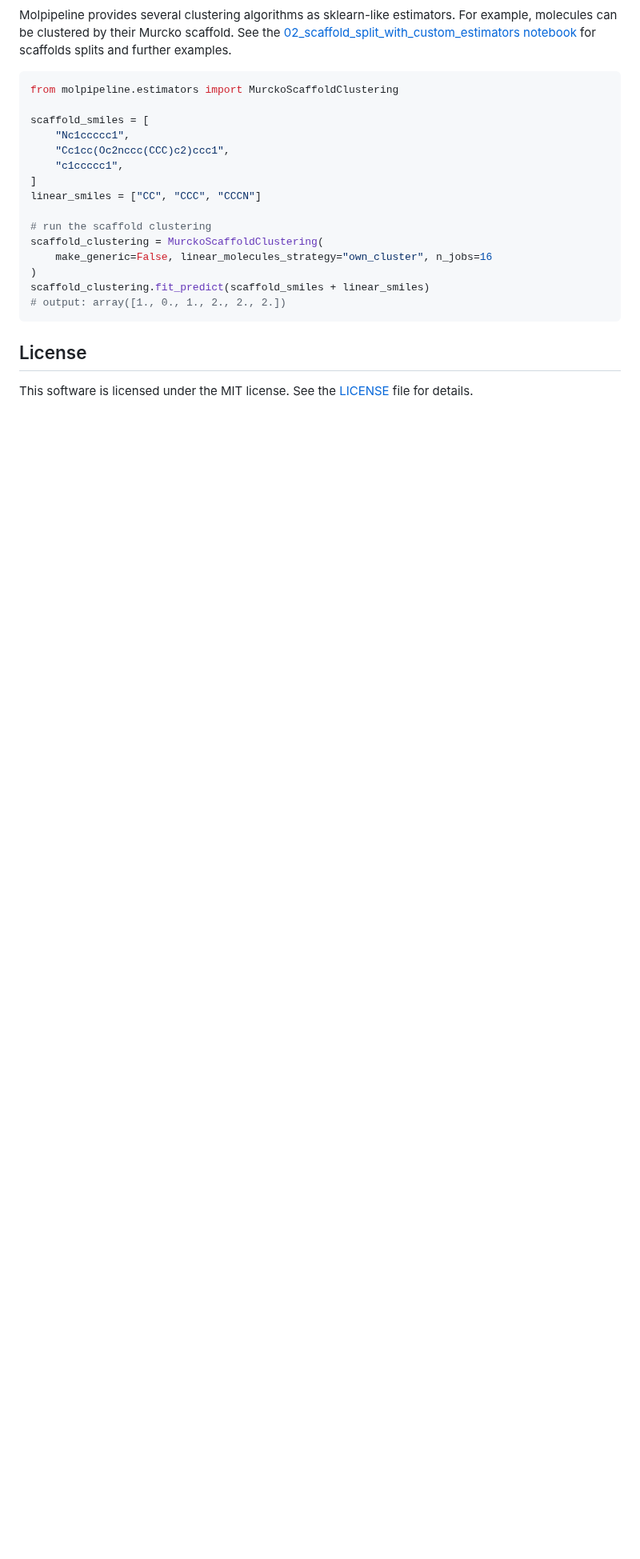
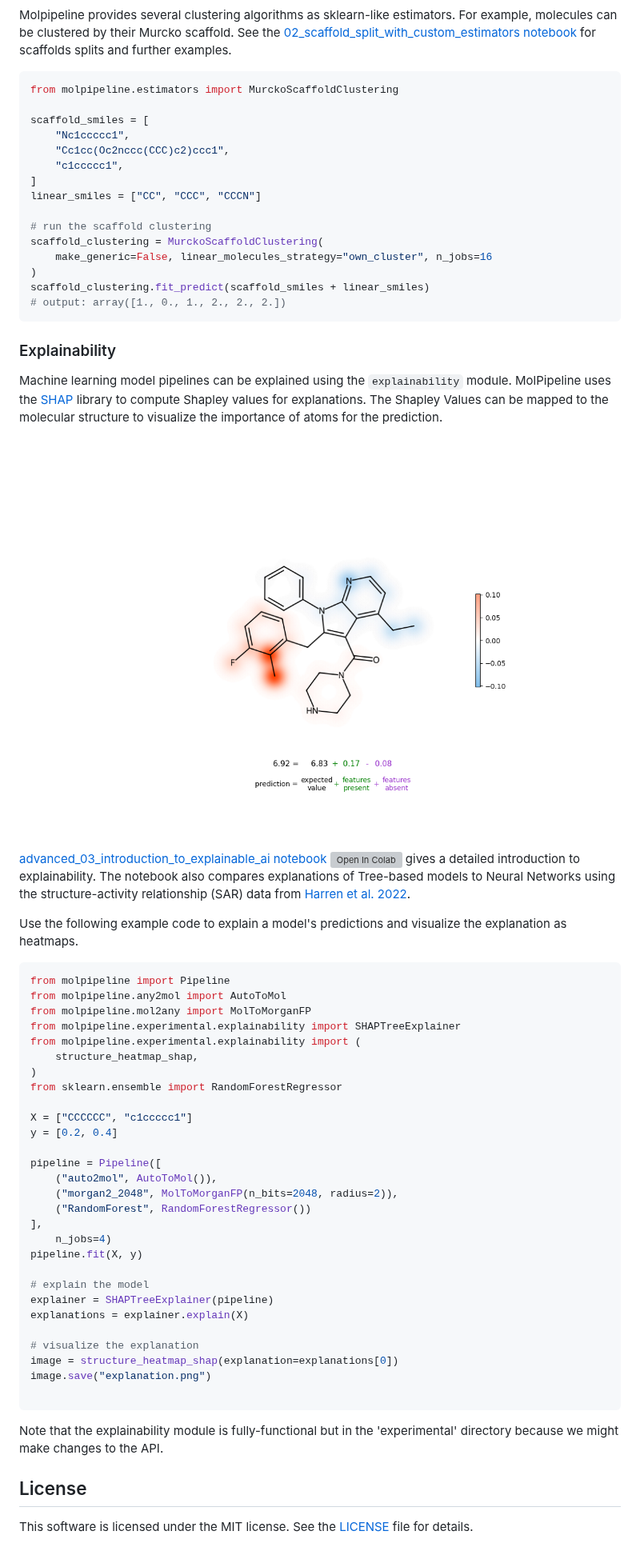
Before and after one commit to basf/MolPipeline, a Markdown page: README.md, the part around the change. Shown at 80% size. Drawn GitHub-style; pictures changed too: .github/xai_example.png (added); blank space fills up the shorter version; grey boxes are pictures that could not be loaded.

Commit message:
readme: add xai example

````diff
--- a/README.md
+++ b/README.md
@@ -135,6 +135,55 @@ scaffold_clustering.fit_predict(scaffold_smiles + linear_smiles)
 ```
 
 
+### Explainability
+
+Machine learning model pipelines can be explained using the `explainability` module. MolPipeline uses the
+[SHAP](https://github.com/shap/shap) library to compute Shapley values for explanations. The Shapley Values can be
+mapped to the molecular structure to visualize the importance of atoms for the prediction.
+
+<p align="center"><img src=".github/xai_example.png" height="500"/></p>
+
+[advanced_03_introduction_to_explainable_ai notebook](notebooks/advanced_03_introduction_to_explainable_ai.ipynb)
+<a target="_blank" href="https://colab.research.google.com/github/basf/MolPipeline/blob/main/notebooks/advanced_03_introduction_to_explainable_ai.ipynb">
+  <img src="https://colab.research.google.com/assets/colab-badge.svg" alt="Open In Colab"/>
+</a>
+gives a detailed introduction to explainability. The notebook also compares explanations of Tree-based models to Neural Networks
+using the structure-activity relationship (SAR) data from [Harren et al. 2022](https://pubs.acs.org/doi/10.1021/acs.jcim.1c01263).
+
+Use the following example code to explain a model's predictions and visualize the explanation as heatmaps.
+
+```python
+from molpipeline import Pipeline
+from molpipeline.any2mol import AutoToMol
+from molpipeline.mol2any import MolToMorganFP
+from molpipeline.experimental.explainability import SHAPTreeExplainer
+from molpipeline.experimental.explainability import (
+    structure_heatmap_shap,
+)
+from sklearn.ensemble import RandomForestRegressor
+
+X = ["CCCCCC", "c1ccccc1"]
+y = [0.2, 0.4]
+
+pipeline = Pipeline([
+    ("auto2mol", AutoToMol()),
+    ("morgan2_2048", MolToMorganFP(n_bits=2048, radius=2)),
+    ("RandomForest", RandomForestRegressor())
+],
+    n_jobs=4)
+pipeline.fit(X, y)
+
+# explain the model
+explainer = SHAPTreeExplainer(pipeline)
+explanations = explainer.explain(X)
+
+# visualize the explanation
+image = structure_heatmap_shap(explanation=explanations[0])
+image.save("explanation.png")
+
+```
+Note that the explainability module is fully-functional but in the 'experimental' directory because we might make changes to the API.
+
 ## License
 
 This software is licensed under the MIT license. See the [LICENSE](LICENSE) file for details.
````
